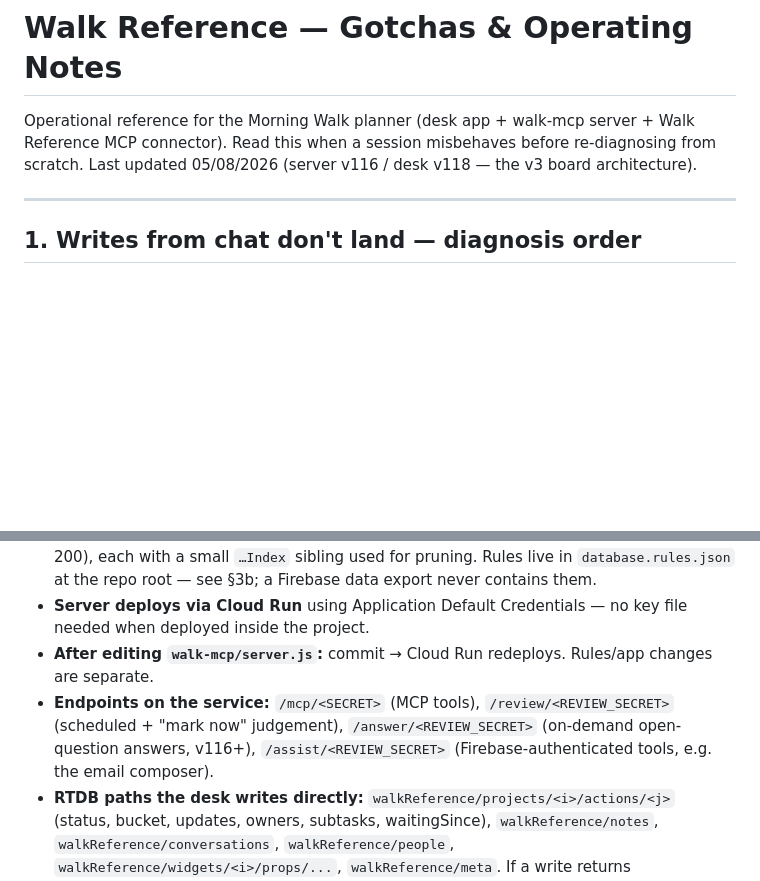
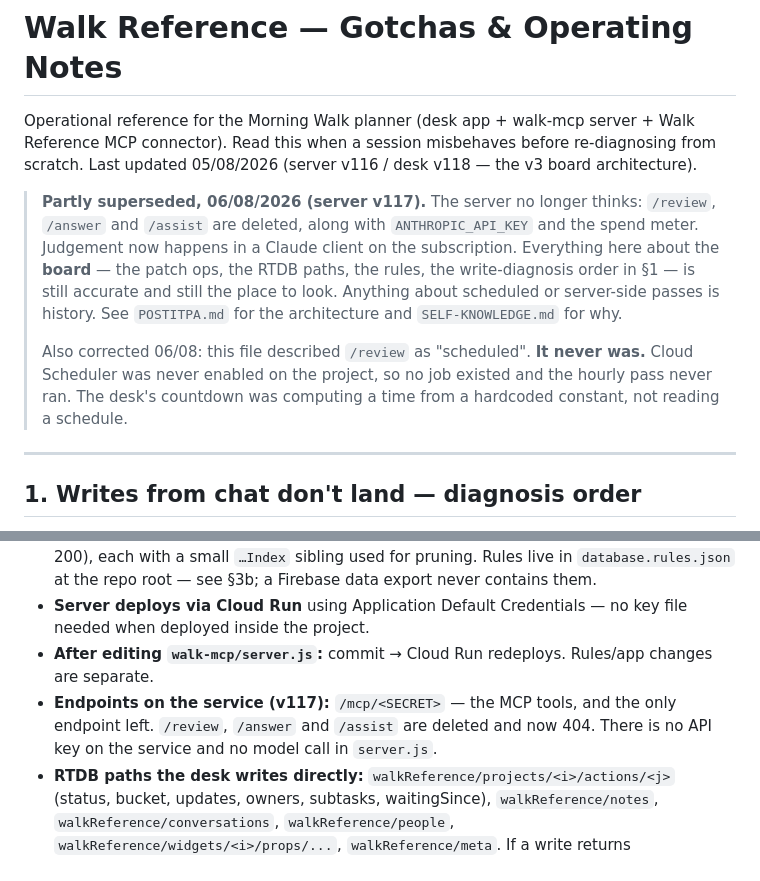
Before and after one commit to rckdo/morning-walks, a Markdown page: GOTCHAS.md, 2 parts joined by grey strips. Drawn GitHub-style; blank space fills up the shorter version.

```diff
--- a/GOTCHAS.md
+++ b/GOTCHAS.md
@@ -1,6 +1,10 @@
 # Walk Reference — Gotchas & Operating Notes
 
 Operational reference for the Morning Walk planner (desk app + walk-mcp server + Walk Reference MCP connector). Read this when a session misbehaves before re-diagnosing from scratch. Last updated 05/08/2026 (server v116 / desk v118 — the v3 board architecture).
+
+> **Partly superseded, 06/08/2026 (server v117).** The server no longer thinks: `/review`, `/answer` and `/assist` are deleted, along with `ANTHROPIC_API_KEY` and the spend meter. Judgement now happens in a Claude client on the subscription. Everything here about the **board** — the patch ops, the RTDB paths, the rules, the write-diagnosis order in §1 — is still accurate and still the place to look. Anything about scheduled or server-side passes is history. See `POSTITPA.md` for the architecture and `SELF-KNOWLEDGE.md` for why.
+>
+> Also corrected 06/08: this file described `/review` as "scheduled". **It never was.** Cloud Scheduler was never enabled on the project, so no job existed and the hourly pass never ran. The desk's countdown was computing a time from a hardcoded constant, not reading a schedule.
 
 ---
 
@@ -166,7 +170,7 @@ Archive keys are timestamps nudged forward on collision, so two writes in the sa
 - **Firebase RTDB node:** `walkReference`. Full snapshots archive under `walkReferenceHistory` (capped at 20), patch deltas under `walkReferenceOps` (capped at 200), each with a small `…Index` sibling used for pruning. Rules live in `database.rules.json` at the repo root — see §3b; a Firebase data export never contains them.
 - **Server deploys via Cloud Run** using Application Default Credentials — no key file needed when deployed inside the project.
 - **After editing `walk-mcp/server.js`:** commit → Cloud Run redeploys. Rules/app changes are separate.
-- **Endpoints on the service:** `/mcp/<SECRET>` (MCP tools), `/review/<REVIEW_SECRET>` (scheduled + "mark now" judgement), `/answer/<REVIEW_SECRET>` (on-demand open-question answers, v116+), `/assist/<REVIEW_SECRET>` (Firebase-authenticated tools, e.g. the email composer).
+- **Endpoints on the service (v117):** `/mcp/<SECRET>` — the MCP tools, and the only endpoint left. `/review`, `/answer` and `/assist` are deleted and now 404. There is no API key on the service and no model call in `server.js`.
 - **RTDB paths the desk writes directly:** `walkReference/projects/<i>/actions/<j>` (status, bucket, updates, owners, subtasks, waitingSince), `walkReference/notes`, `walkReference/conversations`, `walkReference/people`, `walkReference/widgets/<i>/props/...`, `walkReference/meta`. If a write returns `permission_denied`, check the rules cover the path — `conversations` and `people` are new in v118.
 
 ---
```
Also changed, not shown: POSTITPA.md (+7 -3 lines), SELF-KNOWLEDGE.md (+12 -0 lines).
